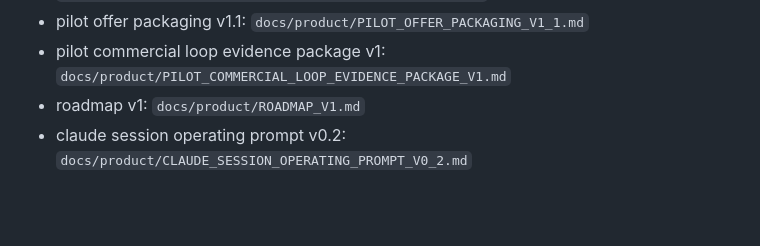
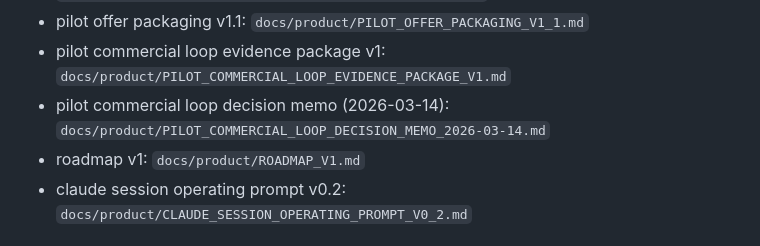
Before and after one commit to BoilerHAUS/moltch, a Markdown page: docs/README.md, the part around the change. GitHub-like rendering; blank space fills up the shorter version.

Commit message:
docs: add pilot commercial loop decision memo artifact (closes #100)

```diff
--- a/docs/README.md
+++ b/docs/README.md
@@ -26,6 +26,7 @@ Provide one navigation hub for product, governance, operations, and contribution
 - commercial analytics dashboard spec v1: `docs/product/COMMERCIAL_ANALYTICS_DASHBOARD_SPEC_V1.md`
 - pilot offer packaging v1.1: `docs/product/PILOT_OFFER_PACKAGING_V1_1.md`
 - pilot commercial loop evidence package v1: `docs/product/PILOT_COMMERCIAL_LOOP_EVIDENCE_PACKAGE_V1.md`
+- pilot commercial loop decision memo (2026-03-14): `docs/product/PILOT_COMMERCIAL_LOOP_DECISION_MEMO_2026-03-14.md`
 - roadmap v1: `docs/product/ROADMAP_V1.md`
 - claude session operating prompt v0.2: `docs/product/CLAUDE_SESSION_OPERATING_PROMPT_V0_2.md`
 
```
Also changed, not shown: docs/product/PILOT_COMMERCIAL_LOOP_DECISION_MEMO_2026-03-14.md (added, +51 -0 lines).
